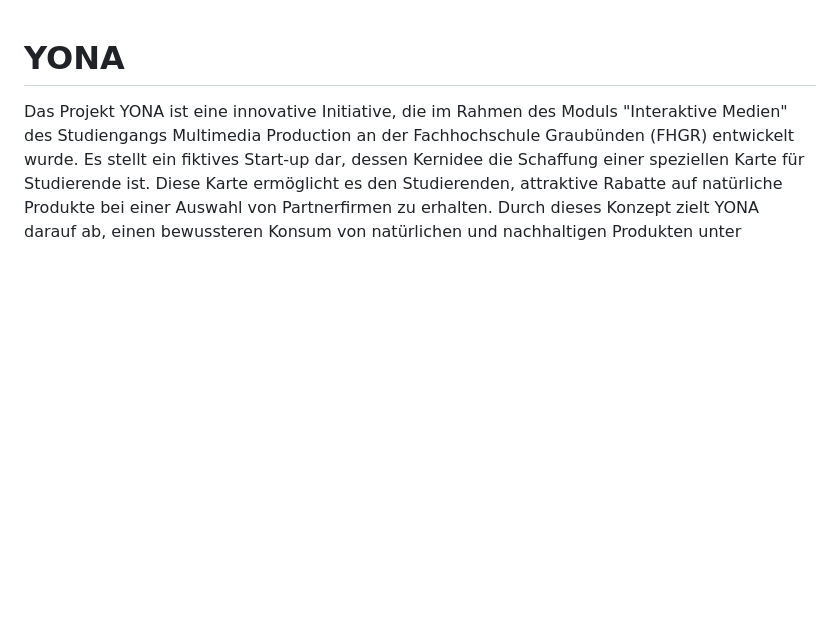
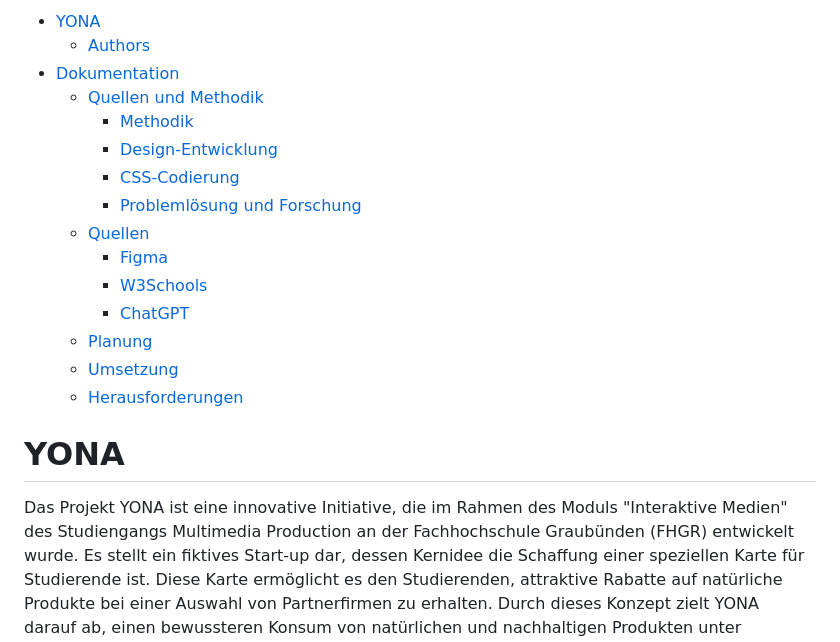
Before and after one commit to JuKa2023/YONA, a Markdown page: README.md, the part around one of its changes. Drawn GitHub-style; blank space fills up the shorter version.

Commit message:
added toc

```diff
--- a/README.md
+++ b/README.md
@@ -1,4 +1,21 @@
+- [YONA](#yona)
+  - [Authors](#authors)
+- [Dokumentation](#dokumentation)
+  - [Quellen und Methodik](#quellen-und-methodik)
+    - [Methodik](#methodik)
+    - [Design-Entwicklung](#design-entwicklung)
+    - [CSS-Codierung](#css-codierung)
+    - [Problemlösung und Forschung](#problemlösung-und-forschung)
+  - [Quellen](#quellen)
+    - [Figma](#figma)
+    - [W3Schools](#w3schools)
+    - [ChatGPT](#chatgpt)
+  - [Planung](#planung)
+  - [Umsetzung](#umsetzung)
+  - [Herausforderungen](#herausforderungen)
+
 # YONA
+
 Das Projekt YONA ist eine innovative Initiative, die im Rahmen des Moduls "Interaktive Medien" des Studiengangs Multimedia Production an der Fachhochschule Graubünden (FHGR) entwickelt wurde. Es stellt ein fiktives Start-up dar, dessen Kernidee die Schaffung einer speziellen Karte für Studierende ist. Diese Karte ermöglicht es den Studierenden, attraktive Rabatte auf natürliche Produkte bei einer Auswahl von Partnerfirmen zu erhalten. Durch dieses Konzept zielt YONA darauf ab, einen bewussteren Konsum von natürlichen und nachhaltigen Produkten unter Studierenden zu fördern und gleichzeitig eine Brücke zwischen ihnen und lokalen Unternehmen zu schlagen, die sich auf umweltfreundliche Produkte spezialisiert haben. Die dazugehörige Website von YONA dient als Plattform, um das Start-Up und seine Mission vorzustellen, Informationen über die Partnerfirmen zu bieten und Studierenden die Möglichkeit zu geben, sich für die Karte zu registrieren.
 
 ## Authors
```
Also changed, not shown: other parts of README.md (+12 -0 lines).
